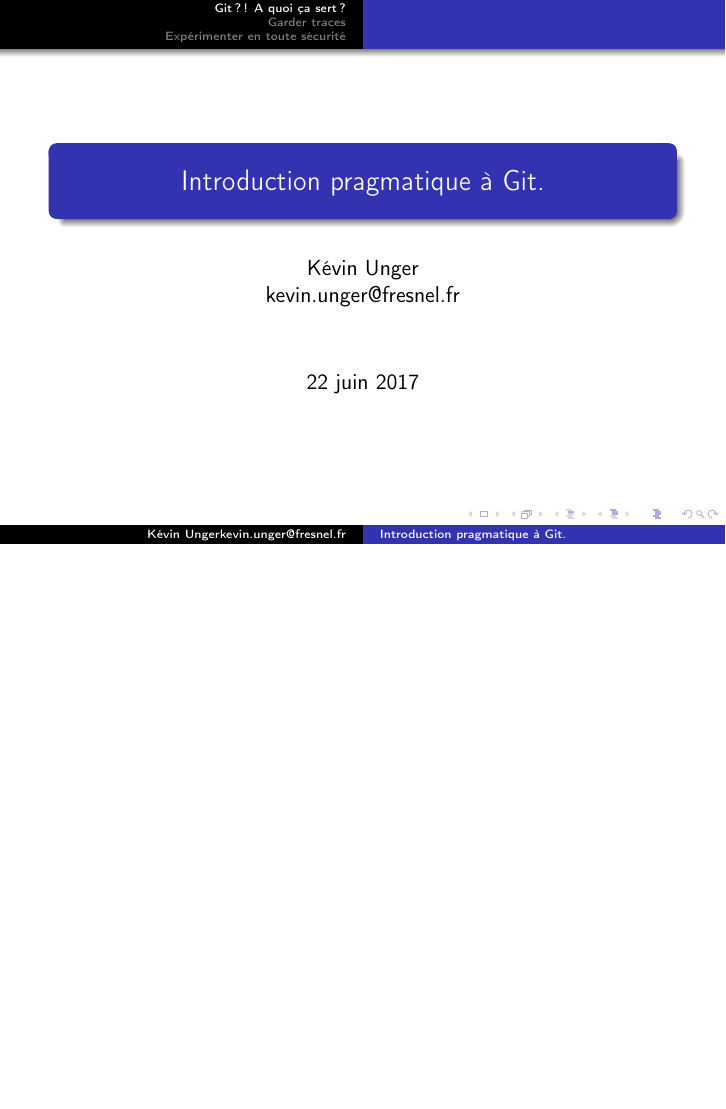
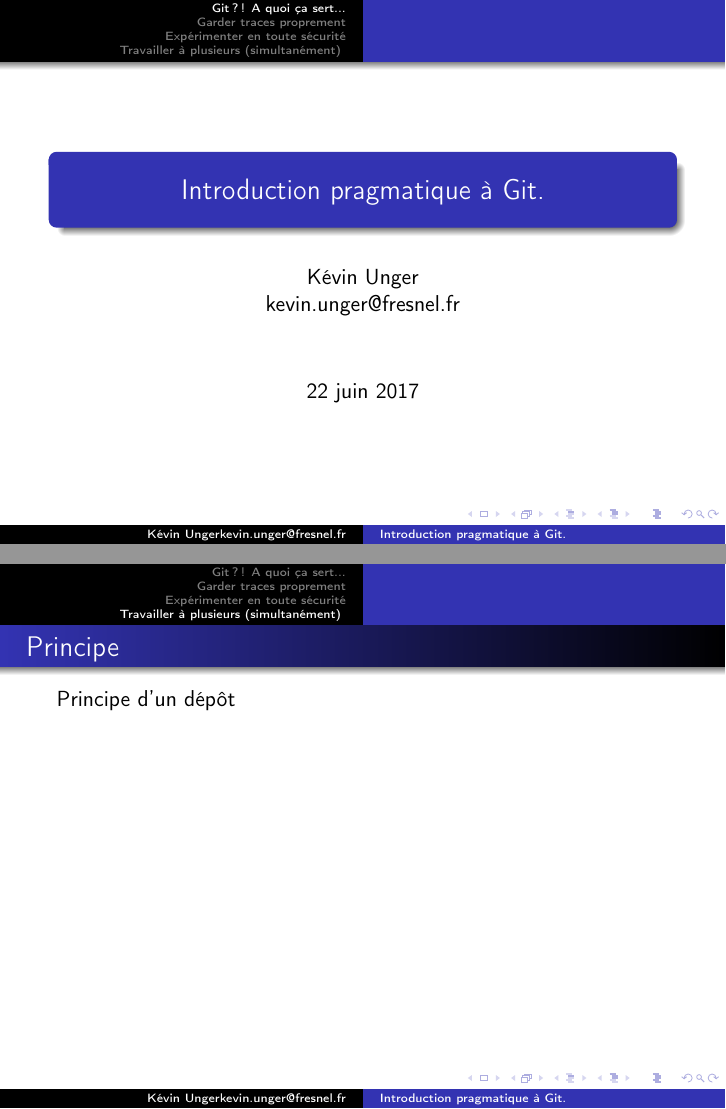
Before and after one commit to kevung/git-presentation, LaTeX slides (main.tex): page 1 of 7 before the commit and pages 1 and 8 of 8 after it, the two joined at a grey line, the shorter picture padded with empty space. Compiled offline with pdfLaTeX.

Commit message:
Ajoute la 3ieme section manquante. Corrige qq intitules.

```diff
--- a/main.tex
+++ b/main.tex
@@ -12,7 +12,7 @@
 
 \begin{document}
 
-\section{Git?! A quoi ça sert?}
+\section{Git?! A quoi ça sert...}
 \frame{\titlepage}
 \begin{frame}[label=intro]
         \frametitle{Introduction}
@@ -37,7 +37,7 @@
         \framesubtitle{Comment travailler simultane\'ment sur un même document?}
 \end{frame}
 
-\section{Garder traces}
+\section{Garder traces proprement}
 \begin{frame}
         \frametitle{Principe}
         Principe du staging
@@ -49,4 +49,10 @@
         Principe du branching
 \end{frame}
 
+\section{Travailler \`a plusieurs (simultan\'ement) }
+\begin{frame}
+        \frametitle{Principe}
+        Principe d'un d\'ep\^ot
+\end{frame}
+
 \end{document}
```
